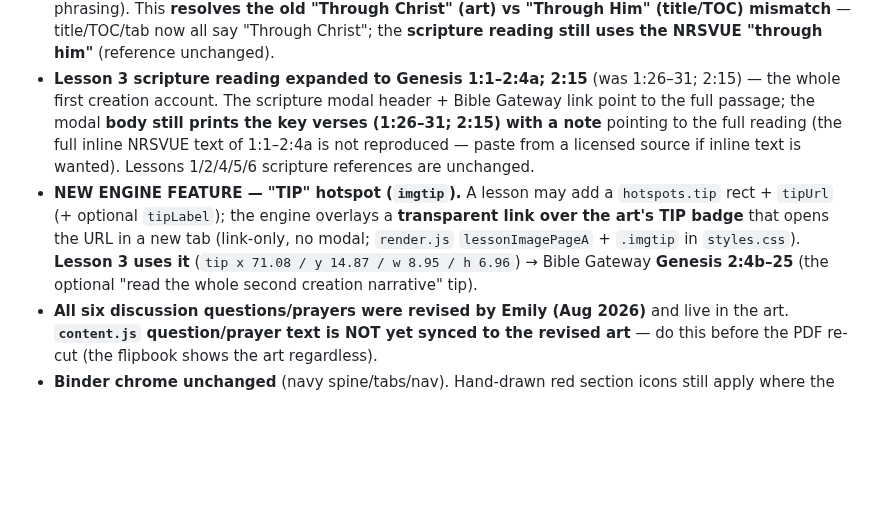
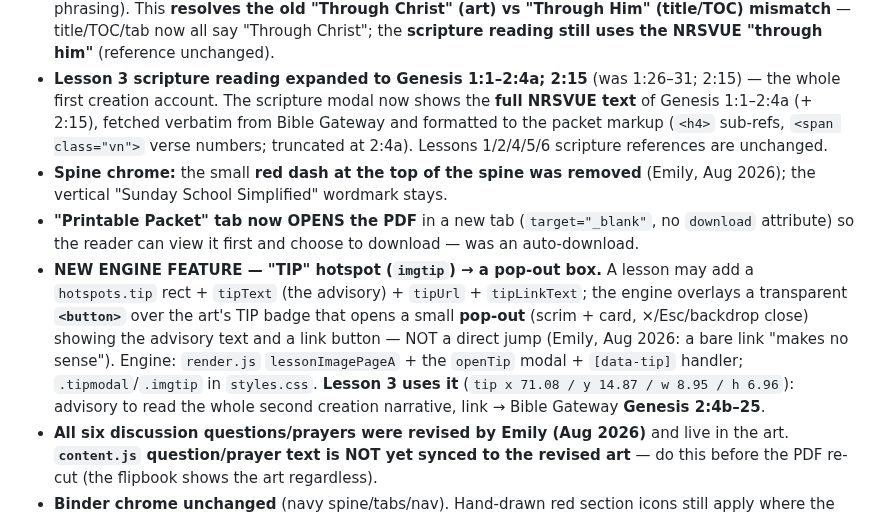
Before and after one commit to candlerfoundry/sunday_school_simplified, a Markdown page: README.md, the part around the change. Rendered like a GitHub page; blank space fills up the shorter version.

Commit message:
docs(README): TIP is now a pop-out; L3 modal shows full NRSVUE Genesis 1:1-2:4a; spine red dash removed; Printable Packet tab opens PDF

```diff
--- a/README.md
+++ b/README.md
@@ -324,15 +324,22 @@ misuse: Jeremiah 29, Psalm 46, Genesis 1-2, Philippians 2 & 4, 2 Timothy 3 (+ Ge
   mismatch** — title/TOC/tab now all say "Through Christ"; the **scripture reading still uses the
   NRSVUE "through him"** (reference unchanged).
 - **Lesson 3 scripture reading expanded to Genesis 1:1–2:4a; 2:15** (was 1:26–31; 2:15) — the whole
-  first creation account. The scripture modal header + Bible Gateway link point to the full passage;
-  the modal **body still prints the key verses (1:26–31; 2:15) with a note** pointing to the full
-  reading (the full inline NRSVUE text of 1:1–2:4a is not reproduced — paste from a licensed source
-  if inline text is wanted). Lessons 1/2/4/5/6 scripture references are unchanged.
-- **NEW ENGINE FEATURE — "TIP" hotspot (`imgtip`).** A lesson may add a `hotspots.tip` rect +
-  `tipUrl` (+ optional `tipLabel`); the engine overlays a **transparent link over the art's TIP
-  badge** that opens the URL in a new tab (link-only, no modal; `render.js` `lessonImagePageA` +
-  `.imgtip` in `styles.css`). **Lesson 3 uses it** (`tip x 71.08 / y 14.87 / w 8.95 / h 6.96`) →
-  Bible Gateway **Genesis 2:4b–25** (the optional "read the whole second creation narrative" tip).
+  first creation account. The scripture modal now shows the **full NRSVUE text** of Genesis 1:1–2:4a
+  (+ 2:15), fetched verbatim from Bible Gateway and formatted to the packet markup (`<h4>` sub-refs,
+  `<span class="vn">` verse numbers; truncated at 2:4a). Lessons 1/2/4/5/6 scripture references are
+  unchanged.
+- **Spine chrome:** the small **red dash at the top of the spine was removed** (Emily, Aug 2026);
+  the vertical "Sunday School Simplified" wordmark stays.
+- **"Printable Packet" tab now OPENS the PDF** in a new tab (`target="_blank"`, no `download`
+  attribute) so the reader can view it first and choose to download — was an auto-download.
+- **NEW ENGINE FEATURE — "TIP" hotspot (`imgtip`) → a pop-out box.** A lesson may add a
+  `hotspots.tip` rect + `tipText` (the advisory) + `tipUrl` + `tipLinkText`; the engine overlays a
+  transparent **`<button>`** over the art's TIP badge that opens a small **pop-out** (scrim + card,
+  ×/Esc/backdrop close) showing the advisory text and a link button — NOT a direct jump (Emily,
+  Aug 2026: a bare link "makes no sense"). Engine: `render.js` `lessonImagePageA` + the `openTip`
+  modal + `[data-tip]` handler; `.tipmodal`/`.imgtip` in `styles.css`. **Lesson 3 uses it**
+  (`tip x 71.08 / y 14.87 / w 8.95 / h 6.96`): advisory to read the whole second creation narrative,
+  link → Bible Gateway **Genesis 2:4b–25**.
 - **All six discussion questions/prayers were revised by Emily (Aug 2026)** and live in the art.
   **`content.js` question/prayer text is NOT yet synced to the revised art** — do this before the
   PDF re-cut (the flipbook shows the art regardless).
```
